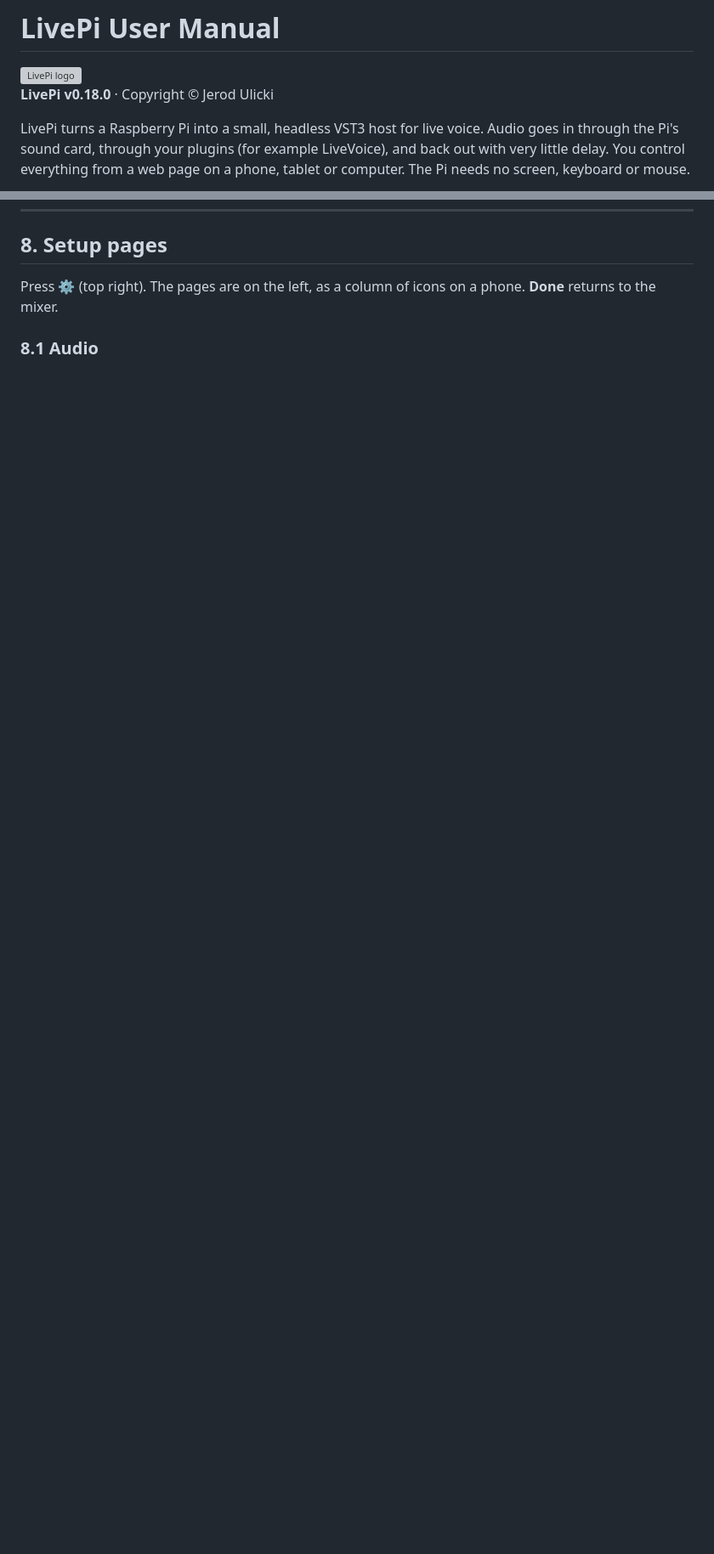
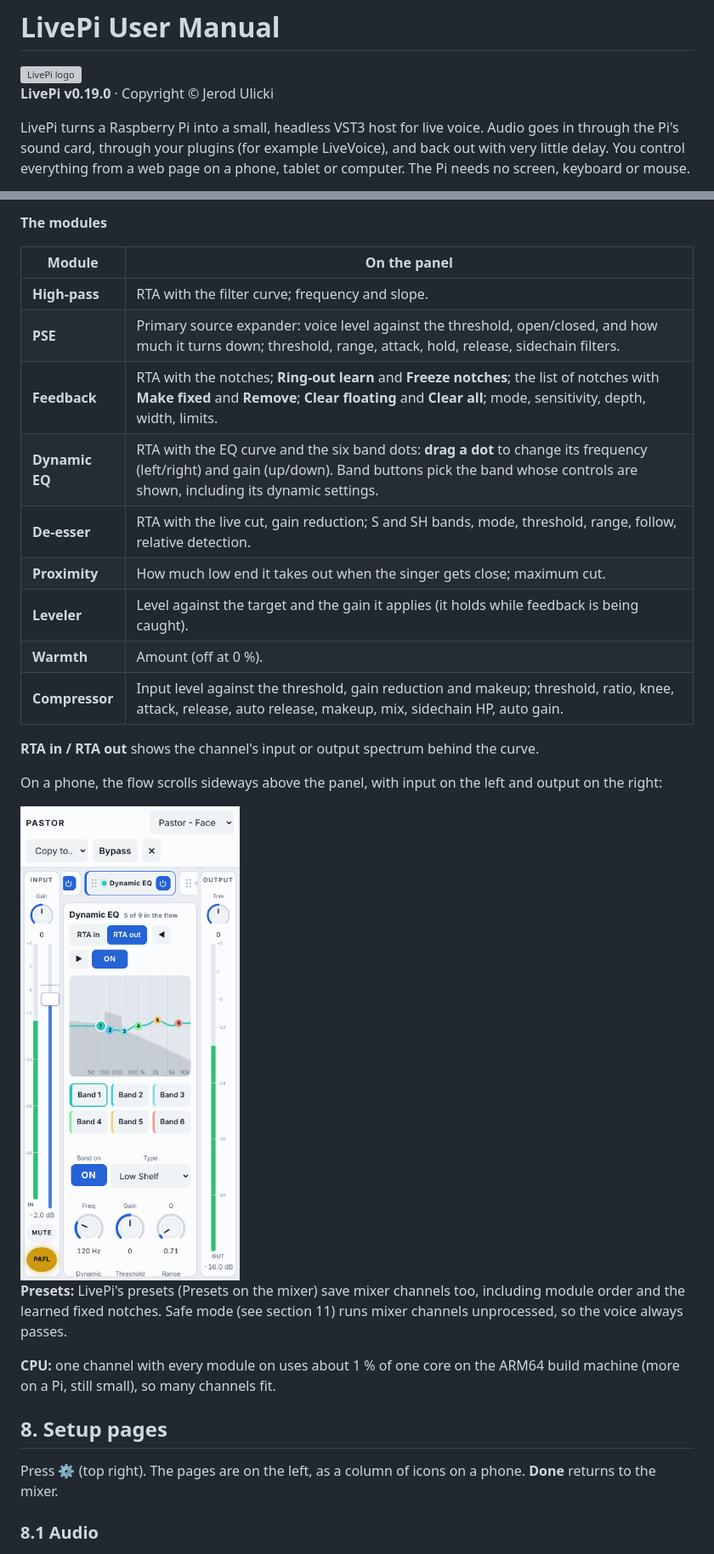
Before and after one commit to leonidis2013/LivePi, a Markdown page: docs/MANUAL.md, 2 parts joined by grey strips. Shown at 85% size. GitHub-like rendering; pictures changed too: docs/images/mixer-channel-phone.png (added); blank space fills up the shorter version; grey boxes are pictures that could not be loaded.

```diff
--- a/docs/MANUAL.md
+++ b/docs/MANUAL.md
@@ -2,7 +2,7 @@
 
 <img src="images/logo.svg" width="72" alt="LivePi logo">
 
-**LivePi v0.18.0** · Copyright © Jerod Ulicki
+**LivePi v0.19.0** · Copyright © Jerod Ulicki
 
 LivePi turns a Raspberry Pi into a small, headless VST3 host for live voice. Audio goes in through the Pi's sound card, through your plugins (for example LiveVoice), and back out with very little delay. You control everything from a web page on a phone, tablet or computer. The Pi needs no screen, keyboard or mouse.
 
@@ -231,3 +255,27 @@ The plugin keeps its wide shape on a portrait phone, so start from **Fit** and z
+**The modules**
+
+| Module | On the panel |
+|---|---|
+| **High-pass** | RTA with the filter curve; frequency and slope. |
+| **PSE** | Primary source expander: voice level against the threshold, open/closed, and how much it turns down; threshold, range, attack, hold, release, sidechain filters. |
+| **Feedback** | RTA with the notches; **Ring-out learn** and **Freeze notches**; the list of notches with **Make fixed** and **Remove**; **Clear floating** and **Clear all**; mode, sensitivity, depth, width, limits. |
+| **Dynamic EQ** | RTA with the EQ curve and the six band dots: **drag a dot** to change its frequency (left/right) and gain (up/down). Band buttons pick the band whose controls are shown, including its dynamic settings. |
+| **De-esser** | RTA with the live cut, gain reduction; S and SH bands, mode, threshold, range, follow, relative detection. |
+| **Proximity** | How much low end it takes out when the singer gets close; maximum cut. |
+| **Leveler** | Level against the target and the gain it applies (it holds while feedback is being caught). |
+| **Warmth** | Amount (off at 0 %). |
+| **Compressor** | Input level against the threshold, gain reduction and makeup; threshold, ratio, knee, attack, release, auto release, makeup, mix, sidechain HP, auto gain. |
+
+**RTA in / RTA out** shows the channel's input or output spectrum behind the curve.
+
+On a phone, the flow scrolls sideways above the panel, with input on the left and output on the right:
+
+<img src="images/mixer-channel-phone.png" width="300" alt="Channel screen on a phone">
+
+**Presets:** LivePi's presets (Presets on the mixer) save mixer channels too, including module order and the learned fixed notches. Safe mode (see section 11) runs mixer channels unprocessed, so the voice always passes.
+
+**CPU:** one channel with every module on uses about 1 % of one core on the ARM64 build machine (more on a Pi, still small), so many channels fit.
+
 ## 8. Setup pages
 
 Press **⚙** (top right). The pages are on the left, as a column of icons on a phone. **Done** returns to the mixer.
```
Also changed, not shown: other parts of docs/MANUAL.md (+25 -0 lines), README.md (+5 -1 lines), docs/images/mixer-channel.png (added), docs/images/mixer-feedback.png (added), docs/images/mixer-mode.png (added), 8 other files.
